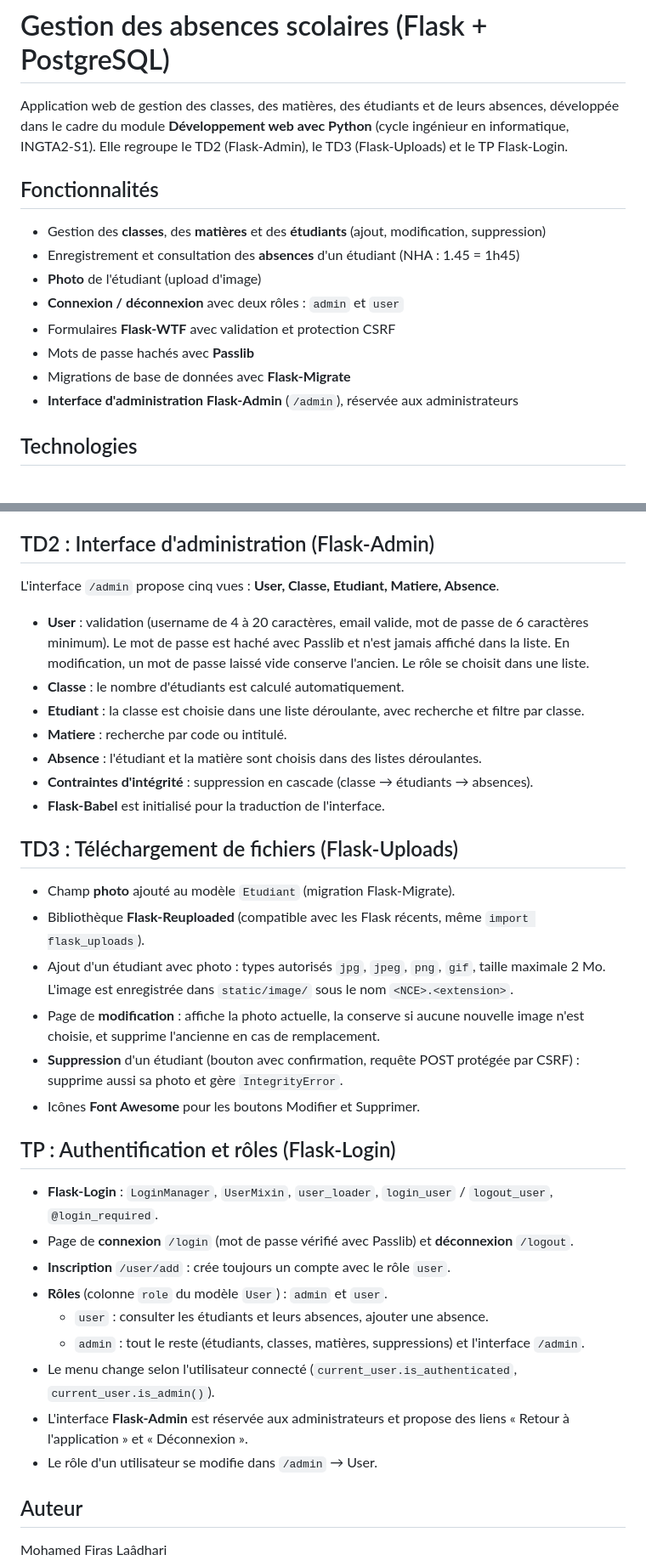
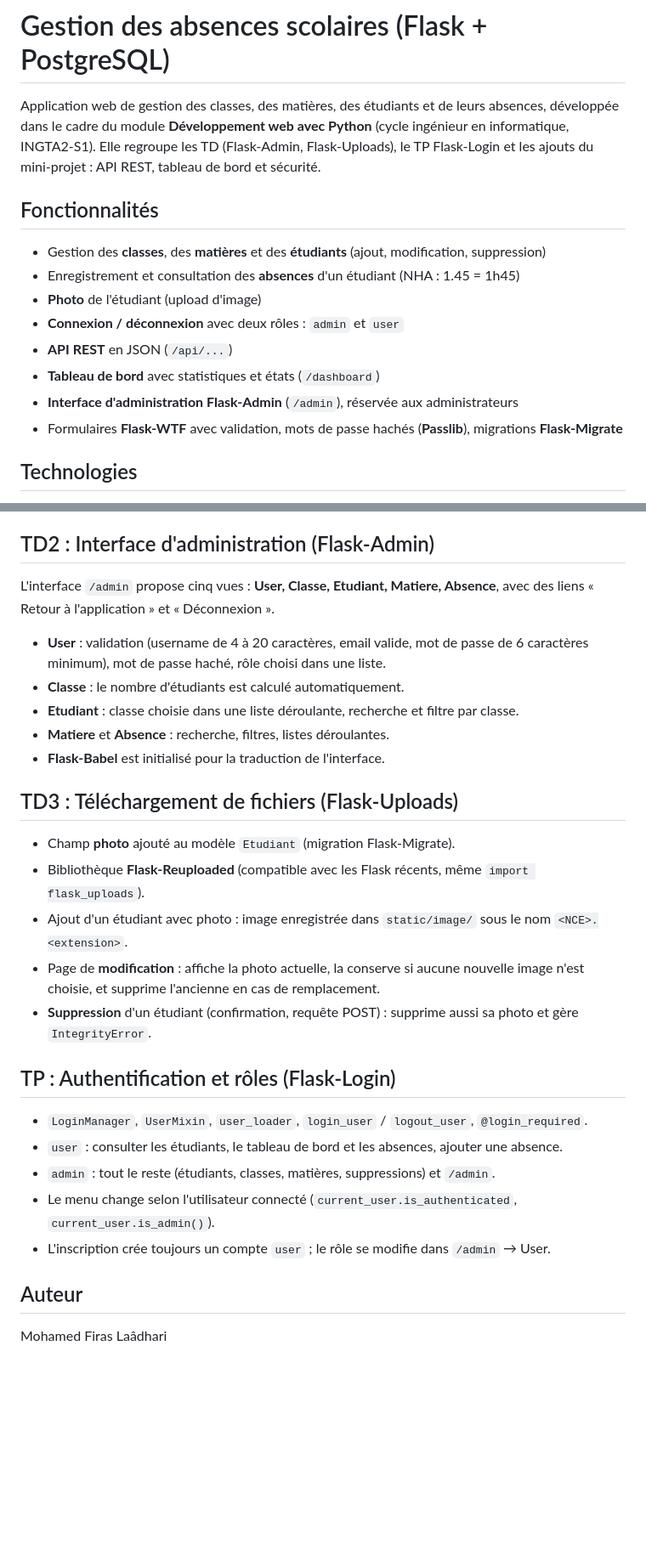
Before and after one commit to mohamedfiraslaadhari/scol_app, a Markdown page: README.md, 2 parts joined by grey strips. Shown at 85% size. GitHub-like rendering; blank space fills up the shorter version.

```diff
--- a/README.md
+++ b/README.md
@@ -1,6 +1,6 @@
 # Gestion des absences scolaires (Flask + PostgreSQL)
 
-Application web de gestion des classes, des matières, des étudiants et de leurs absences, développée dans le cadre du module **Développement web avec Python** (cycle ingénieur en informatique, INGTA2-S1). Elle regroupe le TD2 (Flask-Admin), le TD3 (Flask-Uploads) et le TP Flask-Login.
+Application web de gestion des classes, des matières, des étudiants et de leurs absences, développée dans le cadre du module **Développement web avec Python** (cycle ingénieur en informatique, INGTA2-S1). Elle regroupe les TD (Flask-Admin, Flask-Uploads), le TP Flask-Login et les ajouts du mini-projet : API REST, tableau de bord et sécurité.
 
 ## Fonctionnalités
 
@@ -8,10 +8,10 @@ Application web de gestion des classes, des matières, des étudiants et de leur
 - Enregistrement et consultation des **absences** d'un étudiant (NHA : 1.45 = 1h45)
 - **Photo** de l'étudiant (upload d'image)
 - **Connexion / déconnexion** avec deux rôles : `admin` et `user`
-- Formulaires **Flask-WTF** avec validation et protection CSRF
-- Mots de passe hachés avec **Passlib**
-- Migrations de base de données avec **Flask-Migrate**
+- **API REST** en JSON (`/api/...`)
+- **Tableau de bord** avec statistiques et états (`/dashboard`)
 - **Interface d'administration Flask-Admin** (`/admin`), réservée aux administrateurs
+- Formulaires **Flask-WTF** avec validation, mots de passe hachés (**Passlib**), migrations **Flask-Migrate**
 
 ## Technologies
 
@@ -121,36 +158,29 @@ python -c "from app import db; from models import User; u = User.query.filter_by
 
 ## TD2 : Interface d'administration (Flask-Admin)
 
-L'interface `/admin` propose cinq vues : **User, Classe, Etudiant, Matiere, Absence**.
+L'interface `/admin` propose cinq vues : **User, Classe, Etudiant, Matiere, Absence**, avec des liens « Retour à l'application » et « Déconnexion ».
 
-- **User** : validation (username de 4 à 20 caractères, email valide, mot de passe de 6 caractères minimum). Le mot de passe est haché avec Passlib et n'est jamais affiché dans la liste. En modification, un mot de passe laissé vide conserve l'ancien. Le rôle se choisit dans une liste.
+- **User** : validation (username de 4 à 20 caractères, email valide, mot de passe de 6 caractères minimum), mot de passe haché, rôle choisi dans une liste.
 - **Classe** : le nombre d'étudiants est calculé automatiquement.
-- **Etudiant** : la classe est choisie dans une liste déroulante, avec recherche et filtre par classe.
-- **Matiere** : recherche par code ou intitulé.
-- **Absence** : l'étudiant et la matière sont choisis dans des listes déroulantes.
-- **Contraintes d'intégrité** : suppression en cascade (classe → étudiants → absences).
+- **Etudiant** : classe choisie dans une liste déroulante, recherche et filtre par classe.
+- **Matiere** et **Absence** : recherche, filtres, listes déroulantes.
 - **Flask-Babel** est initialisé pour la traduction de l'interface.
 
 ## TD3 : Téléchargement de fichiers (Flask-Uploads)
 
 - Champ **photo** ajouté au modèle `Etudiant` (migration Flask-Migrate).
 - Bibliothèque **Flask-Reuploaded** (compatible avec les Flask récents, même `import flask_uploads`).
-- Ajout d'un étudiant avec photo : types autorisés `jpg`, `jpeg`, `png`, `gif`, taille maximale 2 Mo. L'image est enregistrée dans `static/image/` sous le nom `<NCE>.<extension>`.
+- Ajout d'un étudiant avec photo : image enregistrée dans `static/image/` sous le nom `<NCE>.<extension>`.
 - Page de **modification** : affiche la photo actuelle, la conserve si aucune nouvelle image n'est choisie, et supprime l'ancienne en cas de remplacement.
-- **Suppression** d'un étudiant (bouton avec confirmation, requête POST protégée par CSRF) : supprime aussi sa photo et gère `IntegrityError`.
-- Icônes **Font Awesome** pour les boutons Modifier et Supprimer.
+- **Suppression** d'un étudiant (confirmation, requête POST) : supprime aussi sa photo et gère `IntegrityError`.
 
 ## TP : Authentification et rôles (Flask-Login)
 
-- **Flask-Login** : `LoginManager`, `UserMixin`, `user_loader`, `login_user` / `logout_user`, `@login_required`.
-- Page de **connexion** `/login` (mot de passe vérifié avec Passlib) et **déconnexion** `/logout`.
-- **Inscription** `/user/add` : crée toujours un compte avec le rôle `user`.
-- **Rôles** (colonne `role` du modèle `User`) : `admin` et `user`.
-  - `user` : consulter les étudiants et leurs absences, ajouter une absence.
-  - `admin` : tout le reste (étudiants, classes, matières, suppressions) et l'interface `/admin`.
+- `LoginManager`, `UserMixin`, `user_loader`, `login_user` / `logout_user`, `@login_required`.
+- `user` : consulter les étudiants, le tableau de bord et les absences, ajouter une absence.
+- `admin` : tout le reste (étudiants, classes, matières, suppressions) et `/admin`.
 - Le menu change selon l'utilisateur connecté (`current_user.is_authenticated`, `current_user.is_admin()`).
-- L'interface **Flask-Admin** est réservée aux administrateurs et propose des liens « Retour à l'application » et « Déconnexion ».
-- Le rôle d'un utilisateur se modifie dans `/admin` → User.
+- L'inscription crée toujours un compte `user` ; le rôle se modifie dans `/admin` → User.
 
 ## Auteur
 
```
Also changed, not shown: other parts of README.md (+50 -13 lines).
